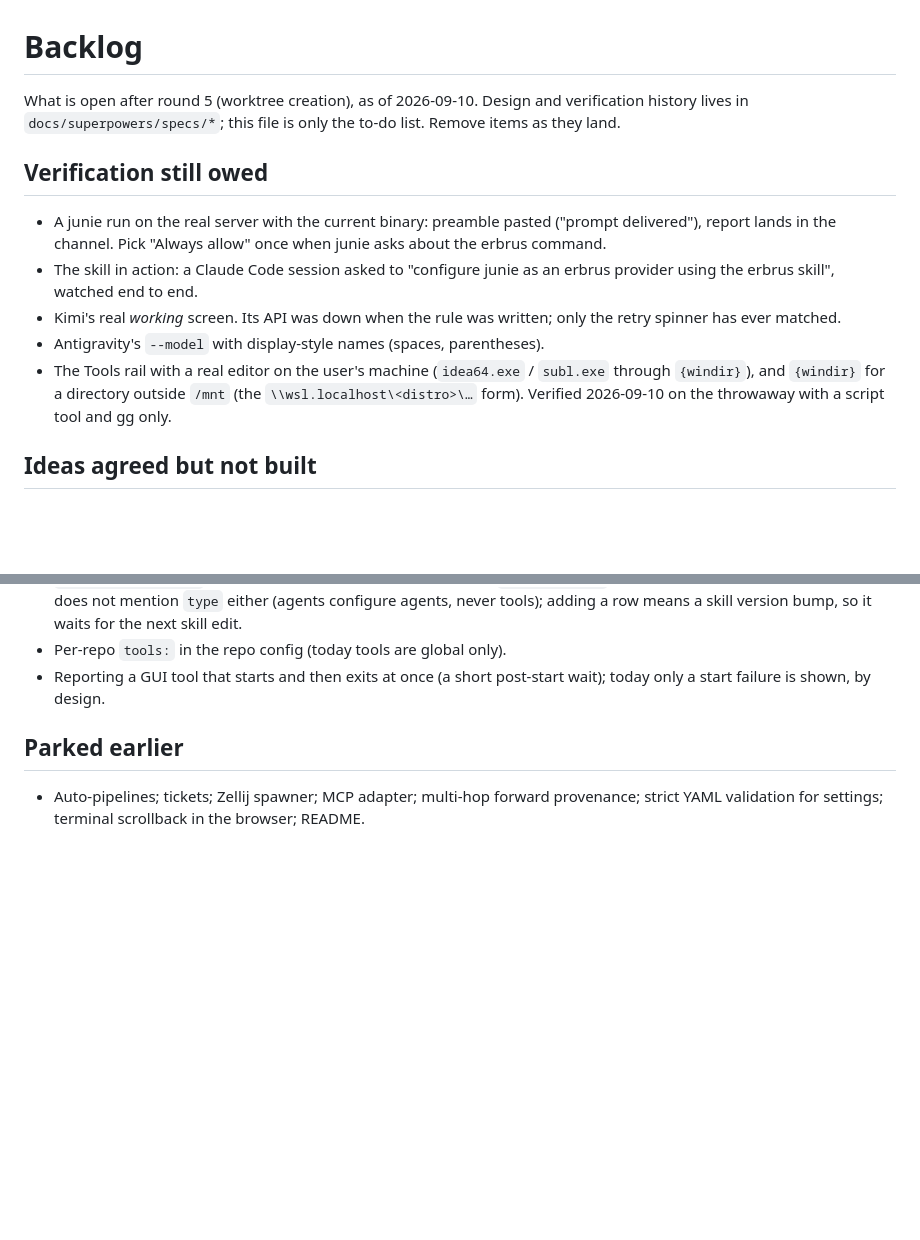
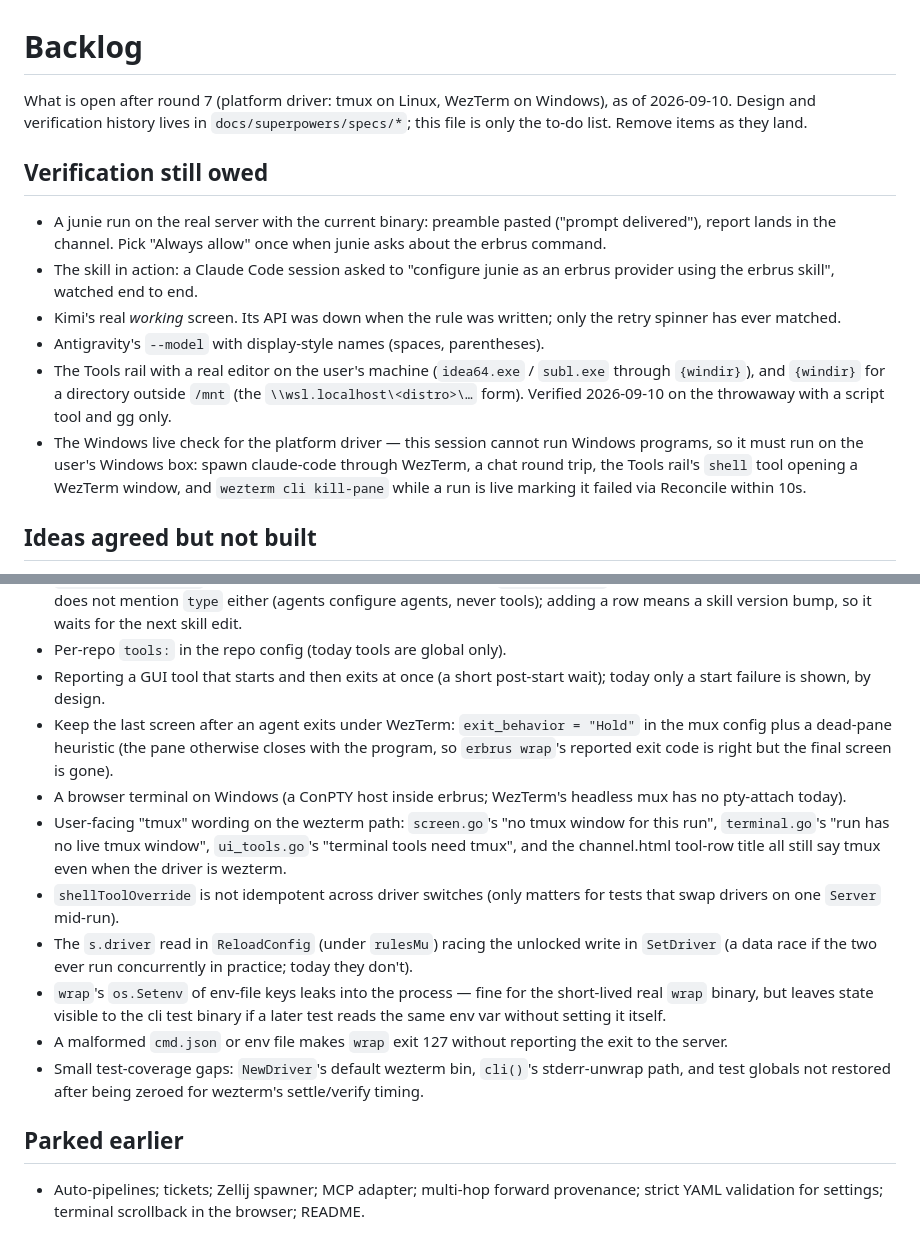
Before and after one commit to homeend/agentoz, a Markdown page: docs/BACKLOG.md, 2 parts joined by grey strips. GitHub-like rendering; blank space fills up the shorter version.

Commit message:
docs: driver spec amendments, backlog after round 7
Co-Authored-By: Claude Fable 5.1 <noreply@anthropic.com>
Claude-Session: https://claude.ai/code/session_01LiFF5JcenxQwWbJ5WrHYGb

```diff
--- a/docs/BACKLOG.md
+++ b/docs/BACKLOG.md
@@ -1,8 +1,9 @@
 # Backlog
 
-What is open after round 5 (worktree creation), as of 2026-09-10. Design and
-verification history lives in `docs/superpowers/specs/*`; this file is
-only the to-do list. Remove items as they land.
+What is open after round 7 (platform driver: tmux on Linux, WezTerm on
+Windows), as of 2026-09-10. Design and verification history lives in
+`docs/superpowers/specs/*`; this file is only the to-do list. Remove
+items as they land.
 
 ## Verification still owed
 
@@ -18,6 +19,11 @@ only the to-do list. Remove items as they land.
   / `subl.exe` through `{windir}`), and `{windir}` for a directory
   outside `/mnt` (the `\\wsl.localhost\<distro>\…` form). Verified
   2026-09-10 on the throwaway with a script tool and gg only.
+- The Windows live check for the platform driver — this session cannot
+  run Windows programs, so it must run on the user's Windows box: spawn
+  claude-code through WezTerm, a chat round trip, the Tools rail's
+  `shell` tool opening a WezTerm window, and `wezterm cli kill-pane`
+  while a run is live marking it failed via Reconcile within 10s.
 
 ## Ideas agreed but not built
 
@@ -48,6 +54,30 @@ only the to-do list. Remove items as they land.
 - Per-repo `tools:` in the repo config (today tools are global only).
 - Reporting a GUI tool that starts and then exits at once (a short
   post-start wait); today only a start failure is shown, by design.
+- Keep the last screen after an agent exits under WezTerm: `exit_behavior
+  = "Hold"` in the mux config plus a dead-pane heuristic (the pane
+  otherwise closes with the program, so `erbrus wrap`'s reported exit
+  code is right but the final screen is gone).
+- A browser terminal on Windows (a ConPTY host inside erbrus; WezTerm's
+  headless mux has no pty-attach today).
+- User-facing "tmux" wording on the wezterm path: `screen.go`'s "no tmux
+  window for this run", `terminal.go`'s "run has no live tmux window",
+  `ui_tools.go`'s "terminal tools need tmux", and the channel.html
+  tool-row title all still say tmux even when the driver is wezterm.
+- `shellToolOverride` is not idempotent across driver switches (only
+  matters for tests that swap drivers on one `Server` mid-run).
+- The `s.driver` read in `ReloadConfig` (under `rulesMu`) racing the
+  unlocked write in `SetDriver` (a data race if the two ever run
+  concurrently in practice; today they don't).
+- `wrap`'s `os.Setenv` of env-file keys leaks into the process — fine
+  for the short-lived real `wrap` binary, but leaves state visible to
+  the cli test binary if a later test reads the same env var without
+  setting it itself.
+- A malformed `cmd.json` or env file makes `wrap` exit 127 without
+  reporting the exit to the server.
+- Small test-coverage gaps: `NewDriver`'s default wezterm bin, `cli()`'s
+  stderr-unwrap path, and test globals not restored after being
+  zeroed for wezterm's settle/verify timing.
 
 ## Parked earlier
 
```
Also changed, not shown: 1 other file.
